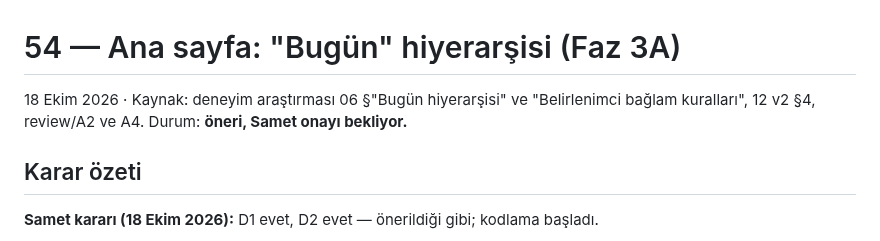
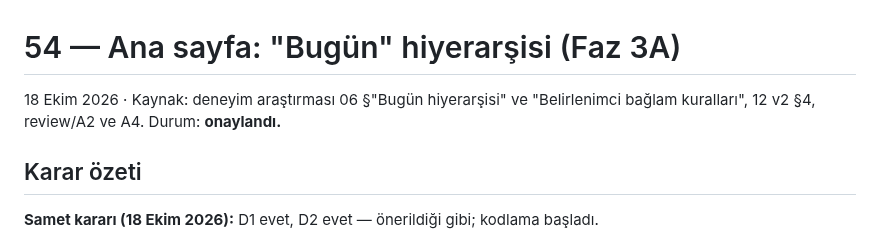
Before and after one commit to BS18-Production/fit-pack, a Markdown page: docs/54-today-hierarchy.md, the part around the change. GitHub-like rendering.

Commit message:
docs: 54/56 durum satırı
Co-Authored-By: Claude Opus 5.5 (1M context) <noreply@anthropic.com>
Claude-Session: https://claude.ai/code/session_011m8LTzizVYGYfCd3xCAN4B

```diff
--- a/docs/54-today-hierarchy.md
+++ b/docs/54-today-hierarchy.md
@@ -1,8 +1,7 @@
 # 54 — Ana sayfa: "Bugün" hiyerarşisi (Faz 3A)
 
 18 Ekim 2026 · Kaynak: deneyim araştırması 06 §"Bugün hiyerarşisi" ve
-"Belirlenimci bağlam kuralları", 12 v2 §4, review/A2 ve A4. Durum: **öneri,
-Samet onayı bekliyor.**
+"Belirlenimci bağlam kuralları", 12 v2 §4, review/A2 ve A4. Durum: **onaylandı.**
 
 ## Karar özeti
 
```
Also changed, not shown: docs/56-progress-structure.md (+1 -1 lines).
